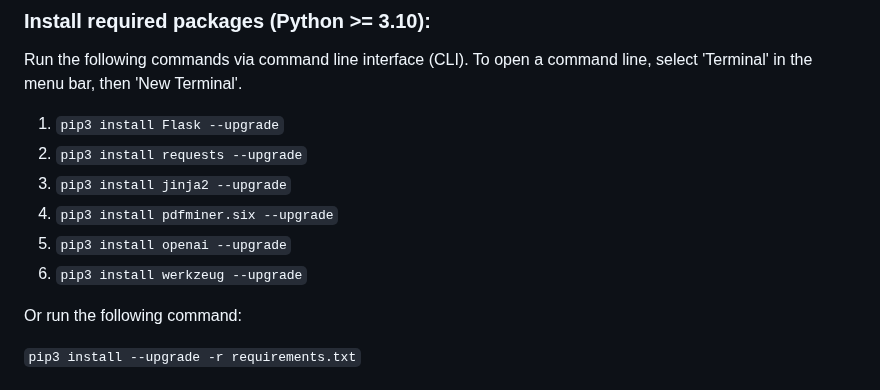
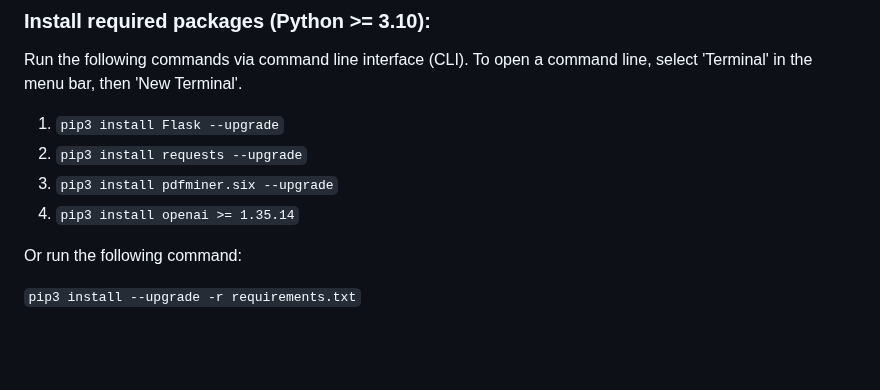
Before and after one commit to ChHarding/Google-Books-API-Textbook-Search_amandahallman, a Markdown page: README.md, the part around the change. Rendered like a GitHub page; blank space fills up the shorter version.

Commit message:
edited user guide based on CH comments (7/30)

```diff
--- a/README.md
+++ b/README.md
@@ -33,10 +33,8 @@ This guide establishes how to set up the app and provides instructions on how to
 
   1. `pip3 install Flask --upgrade`
   2. `pip3 install requests --upgrade`
-  3. `pip3 install jinja2 --upgrade`
-  4. `pip3 install pdfminer.six --upgrade`
-  5. `pip3 install openai --upgrade`
-  6. `pip3 install werkzeug --upgrade`
+  3. `pip3 install pdfminer.six --upgrade`
+  4. `pip3 install openai >= 1.35.14`
 
   Or run the following command:
 
```
